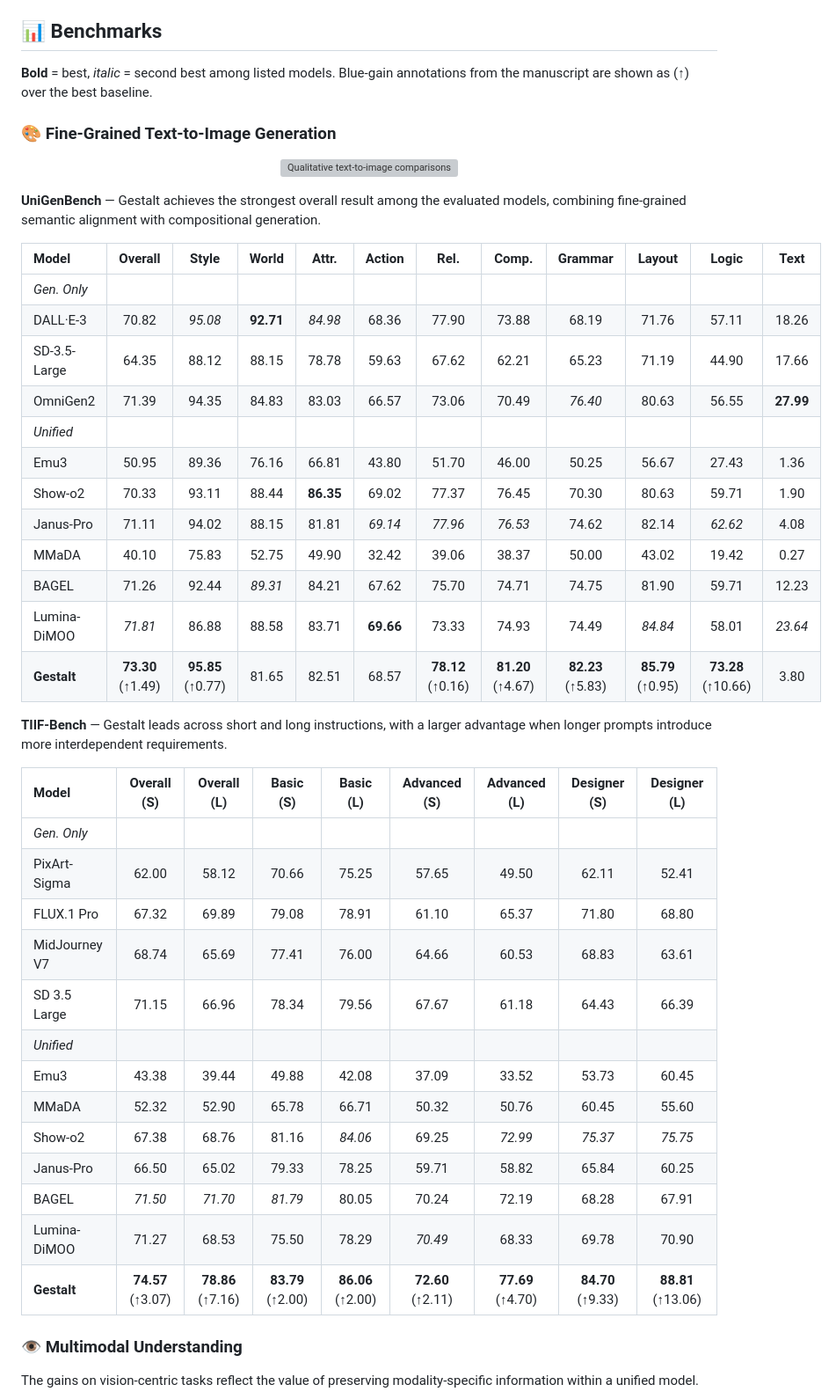
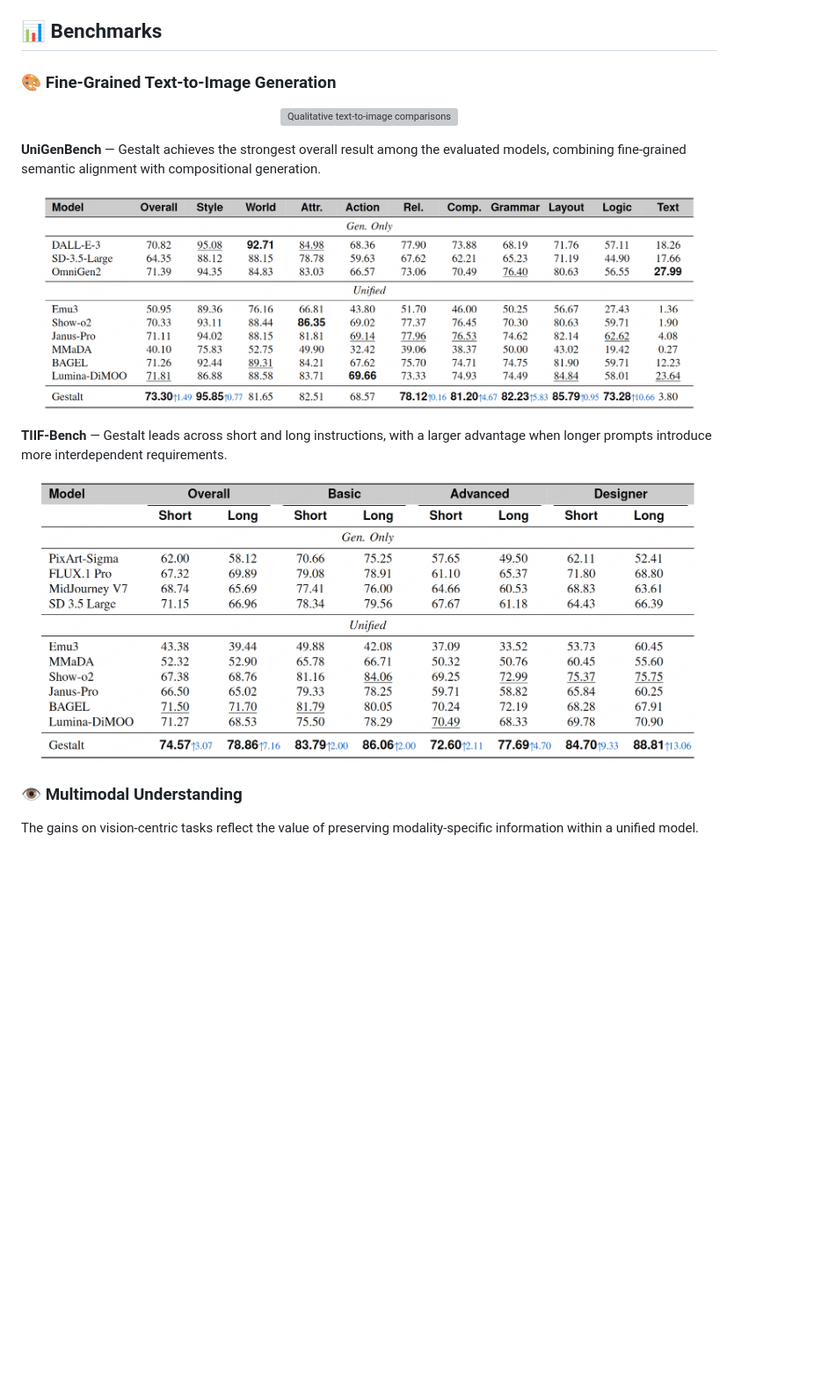
Before and after one commit to GeWu-Lab/Gestalt, a Markdown page: README.md, the part around the change printed below. Shown: that part at 88% size. GitHub-like rendering; pictures changed too: assets/tiifbench.png (added), assets/unigenbench.png (added); blank space fills up the shorter version; grey boxes are pictures that could not be loaded.

Commit message:
Replace benchmark markdown tables with manuscript-rendered images; shrink training/interplay figures

```diff
--- a/README.md
+++ b/README.md
@@ -144,8 +141,6 @@ Training input is a Parquet file (or a directory of Parquet files) with a unifie
 
 ## 📊 Benchmarks
 
-**Bold** = best, *italic* = second best among listed models. Blue-gain annotations from the manuscript are shown as (↑) over the best baseline.
-
 ### 🎨 Fine-Grained Text-to-Image Generation
 
 <p align="center">
@@ -154,38 +149,15 @@ Training input is a Parquet file (or a directory of Parquet files) with a unifie
 
 **UniGenBench** — Gestalt achieves the strongest overall result among the evaluated models, combining fine-grained semantic alignment with compositional generation.
 
-| Model | Overall | Style | World | Attr. | Action | Rel. | Comp. | Grammar | Layout | Logic | Text |
-|:--|:--:|:--:|:--:|:--:|:--:|:--:|:--:|:--:|:--:|:--:|:--:|
-| *Gen. Only* | | | | | | | | | | | |
-| DALL·E-3 | 70.82 | *95.08* | **92.71** | *84.98* | 68.36 | 77.90 | 73.88 | 68.19 | 71.76 | 57.11 | 18.26 |
-| SD-3.5-Large | 64.35 | 88.12 | 88.15 | 78.78 | 59.63 | 67.62 | 62.21 | 65.23 | 71.19 | 44.90 | 17.66 |
-| OmniGen2 | 71.39 | 94.35 | 84.83 | 83.03 | 66.57 | 73.06 | 70.49 | *76.40* | 80.63 | 56.55 | **27.99** |
-| *Unified* | | | | | | | | | | | |
-| Emu3 | 50.95 | 89.36 | 76.16 | 66.81 | 43.80 | 51.70 | 46.00 | 50.25 | 56.67 | 27.43 | 1.36 |
-| Show-o2 | 70.33 | 93.11 | 88.44 | **86.35** | 69.02 | 77.37 | 76.45 | 70.30 | 80.63 | 59.71 | 1.90 |
-| Janus-Pro | 71.11 | 94.02 | 88.15 | 81.81 | *69.14* | *77.96* | *76.53* | 74.62 | 82.14 | *62.62* | 4.08 |
-| MMaDA | 40.10 | 75.83 | 52.75 | 49.90 | 32.42 | 39.06 | 38.37 | 50.00 | 43.02 | 19.42 | 0.27 |
-| BAGEL | 71.26 | 92.44 | *89.31* | 84.21 | 67.62 | 75.70 | 74.71 | 74.75 | 81.90 | 59.71 | 12.23 |
-| Lumina-DiMOO | *71.81* | 86.88 | 88.58 | 83.71 | **69.66** | 73.33 | 74.93 | 74.49 | *84.84* | 58.01 | *23.64* |
-| **Gestalt** | **73.30** (↑1.49) | **95.85** (↑0.77) | 81.65 | 82.51 | 68.57 | **78.12** (↑0.16) | **81.20** (↑4.67) | **82.23** (↑5.83) | **85.79** (↑0.95) | **73.28** (↑10.66) | 3.80 |
+<p align="center">
+  <img src="assets/unigenbench.png" alt="UniGenBench results" width="95%"/>
+</p>
 
 **TIIF-Bench** — Gestalt leads across short and long instructions, with a larger advantage when longer prompts introduce more interdependent requirements.
 
-| Model | Overall (S) | Overall (L) | Basic (S) | Basic (L) | Advanced (S) | Advanced (L) | Designer (S) | Designer (L) |
-|:--|:--:|:--:|:--:|:--:|:--:|:--:|:--:|:--:|
-| *Gen. Only* | | | | | | | | |
-| PixArt-Sigma | 62.00 | 58.12 | 70.66 | 75.25 | 57.65 | 49.50 | 62.11 | 52.41 |
-| FLUX.1 Pro | 67.32 | 69.89 | 79.08 | 78.91 | 61.10 | 65.37 | 71.80 | 68.80 |
-| MidJourney V7 | 68.74 | 65.69 | 77.41 | 76.00 | 64.66 | 60.53 | 68.83 | 63.61 |
-| SD 3.5 Large | 71.15 | 66.96 | 78.34 | 79.56 | 67.67 | 61.18 | 64.43 | 66.39 |
-| *Unified* | | | | | | | | |
-| Emu3 | 43.38 | 39.44 | 49.88 | 42.08 | 37.09 | 33.52 | 53.73 | 60.45 |
-| MMaDA | 52.32 | 52.90 | 65.78 | 66.71 | 50.32 | 50.76 | 60.45 | 55.60 |
-| Show-o2 | 67.38 | 68.76 | 81.16 | *84.06* | 69.25 | *72.99* | *75.37* | *75.75* |
-| Janus-Pro | 66.50 | 65.02 | 79.33 | 78.25 | 59.71 | 58.82 | 65.84 | 60.25 |
-| BAGEL | *71.50* | *71.70* | *81.79* | 80.05 | 70.24 | 72.19 | 68.28 | 67.91 |
-| Lumina-DiMOO | 71.27 | 68.53 | 75.50 | 78.29 | *70.49* | 68.33 | 69.78 | 70.90 |
-| **Gestalt** | **74.57** (↑3.07) | **78.86** (↑7.16) | **83.79** (↑2.00) | **86.06** (↑2.00) | **72.60** (↑2.11) | **77.69** (↑4.70) | **84.70** (↑9.33) | **88.81** (↑13.06) |
+<p align="center">
+  <img src="assets/tiifbench.png" alt="TIIF-Bench results" width="95%"/>
+</p>
 
 ### 👁️ Multimodal Understanding
 
```
Also changed, not shown: other parts of README.md (+12 -40 lines), docs/README_zh.md (+2 -2 lines), assets/mmu.png (added), assets/synergy.png (added), assets/text.png (added), 10 other files.
